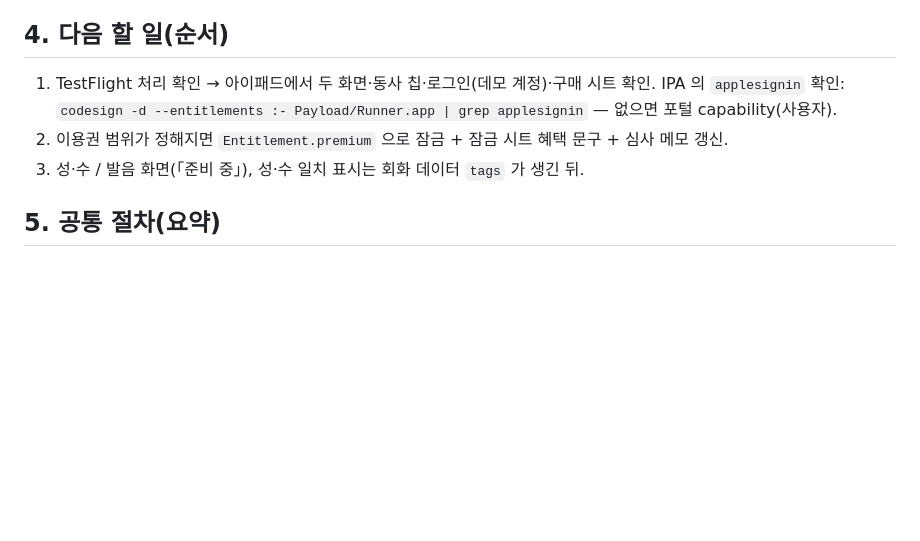
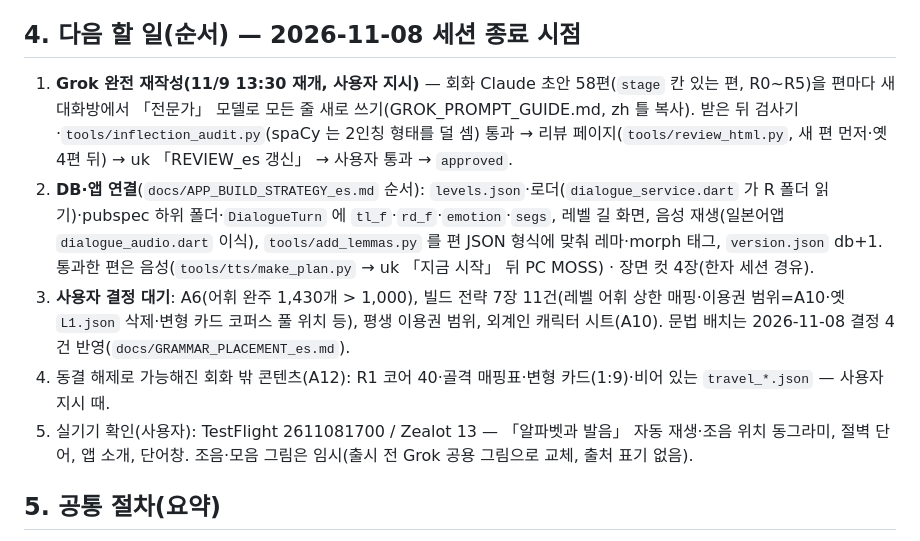
Before and after one commit to talkverselab/talkverse-es, a Markdown page: HANDOFF.md, the part around the change. Rendered like a GitHub page; blank space fills up the shorter version.

Commit message:
docs: HANDOFF — 세션 종료 시점 다음 할 일 [skip ci]
Co-Authored-By: Claude Opus 5.5 <noreply@anthropic.com>
Claude-Session: https://claude.ai/code/session_01L4ogX9ASNDf39Noj8hiCTG

```diff
--- a/HANDOFF.md
+++ b/HANDOFF.md
@@ -35,11 +35,13 @@ _2026-11-03 새벽 전체 다시 씀. 규칙은 `CLAUDE.md`, 인물은 `CHARACTE
 4. 조연 캐릭터 시트(§5-1 ⑧) — Grok 대기 해제 뒤. 회화 금지가 풀려 새 편을 쓰면 `tools/add_lemmas.py` 를 다시 돌려 `lemmas` 를 채우고 `version.json` 번호를 올린다.
 5. 비어 있는 주제별 단어·표현(`assets/data/vocab/travel_*.json`) — 저작권 정리로 비움, 자체 제작으로 채울 것(콘텐츠 금지 풀린 뒤).
 
-## 4. 다음 할 일(순서)
+## 4. 다음 할 일(순서) — 2026-11-08 세션 종료 시점
 
-1. TestFlight 처리 확인 → 아이패드에서 두 화면·동사 칩·로그인(데모 계정)·구매 시트 확인. IPA 의 `applesignin` 확인: `codesign -d --entitlements :- Payload/Runner.app | grep applesignin` — 없으면 포털 capability(사용자).
-2. 이용권 범위가 정해지면 `Entitlement.premium` 으로 잠금 + 잠금 시트 혜택 문구 + 심사 메모 갱신.
-3. 성·수 / 발음 화면(「준비 중」), 성·수 일치 표시는 회화 데이터 `tags` 가 생긴 뒤.
+1. **Grok 완전 재작성(11/9 13:30 재개, 사용자 지시)** — 회화 Claude 초안 58편(`stage` 칸 있는 편, R0~R5)을 편마다 새 대화방에서 「전문가」 모델로 모든 줄 새로 쓰기(GROK_PROMPT_GUIDE.md, zh 틀 복사). 받은 뒤 검사기·`tools/inflection_audit.py`(spaCy 는 2인칭 형태를 덜 셈) 통과 → 리뷰 페이지(`tools/review_html.py`, 새 편 먼저·옛 4편 뒤) → uk 「REVIEW_es 갱신」 → 사용자 통과 → `approved`.
+2. **DB·앱 연결**(`docs/APP_BUILD_STRATEGY_es.md` 순서): `levels.json`·로더(`dialogue_service.dart` 가 R 폴더 읽기)·pubspec 하위 폴더·`DialogueTurn` 에 `tl_f`·`rd_f`·`emotion`·`segs`, 레벨 길 화면, 음성 재생(일본어앱 `dialogue_audio.dart` 이식), `tools/add_lemmas.py` 를 편 JSON 형식에 맞춰 레마·morph 태그, `version.json` db+1. 통과한 편은 음성(`tools/tts/make_plan.py` → uk 「지금 시작」 뒤 PC MOSS) · 장면 컷 4장(한자 세션 경유).
+3. **사용자 결정 대기**: A6(어휘 완주 1,430개 > 1,000), 빌드 전략 7장 11건(레벨 어휘 상한 매핑·이용권 범위=A10·옛 `L1.json` 삭제·변형 카드 코퍼스 풀 위치 등), 평생 이용권 범위, 외계인 캐릭터 시트(A10). 문법 배치는 2026-11-08 결정 4건 반영(`docs/GRAMMAR_PLACEMENT_es.md`).
+4. 동결 해제로 가능해진 회화 밖 콘텐츠(A12): R1 코어 40·골격 매핑표·변형 카드(1:9)·비어 있는 `travel_*.json` — 사용자 지시 때.
+5. 실기기 확인(사용자): TestFlight 2611081700 / Zealot 13 — 「알파벳과 발음」 자동 재생·조음 위치 동그라미, 절벽 단어, 앱 소개, 단어창. 조음·모음 그림은 임시(출시 전 Grok 공용 그림으로 교체, 출처 표기 없음).
 
 ## 5. 공통 절차(요약)
 
```
